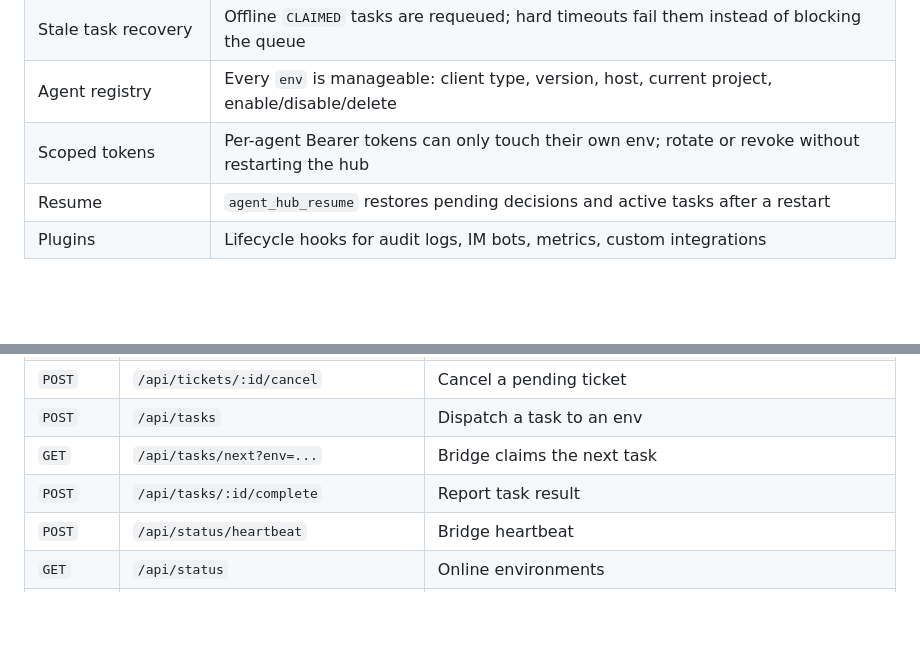
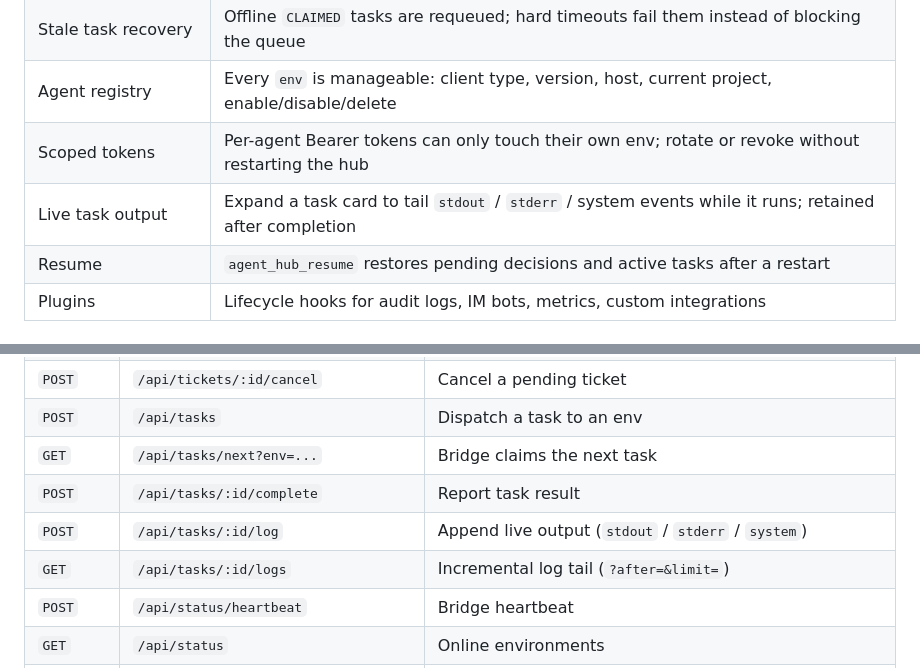
Before and after one commit to Asterune/ZhunZou, a Markdown page: README.en.md, 2 parts joined by grey strips. GitHub-like rendering; blank space fills up the shorter version.

```diff
--- a/README.en.md
+++ b/README.en.md
@@ -44,6 +44,7 @@ Zhunzou turns those interruptions into an async inbox:
 | Stale task recovery | Offline `CLAIMED` tasks are requeued; hard timeouts fail them instead of blocking the queue |
 | Agent registry | Every `env` is manageable: client type, version, host, current project, enable/disable/delete |
 | Scoped tokens | Per-agent Bearer tokens can only touch their own env; rotate or revoke without restarting the hub |
+| Live task output | Expand a task card to tail `stdout` / `stderr` / system events while it runs; retained after completion |
 | Resume | `agent_hub_resume` restores pending decisions and active tasks after a restart |
 | Plugins | Lifecycle hooks for audit logs, IM bots, metrics, custom integrations |
 
@@ -203,6 +204,8 @@ All `/api/*` routes require `Authorization: Bearer <HUB_SECRET_TOKEN>`. `/health
 | `POST` | `/api/tasks` | Dispatch a task to an env |
 | `GET` | `/api/tasks/next?env=...` | Bridge claims the next task |
 | `POST` | `/api/tasks/:id/complete` | Report task result |
+| `POST` | `/api/tasks/:id/log` | Append live output (`stdout` / `stderr` / `system`) |
+| `GET` | `/api/tasks/:id/logs` | Incremental log tail (`?after=&limit=`) |
 | `POST` | `/api/status/heartbeat` | Bridge heartbeat |
 | `GET` | `/api/status` | Online environments |
 | `GET` | `/api/resume?env=...` | Pending/recent tickets + active tasks |
```
Also changed, not shown: README.md (+12 -0 lines), packages/bridge/README.md (+2 -0 lines), docs/assets/task-logs.png (added), 16 other files.
